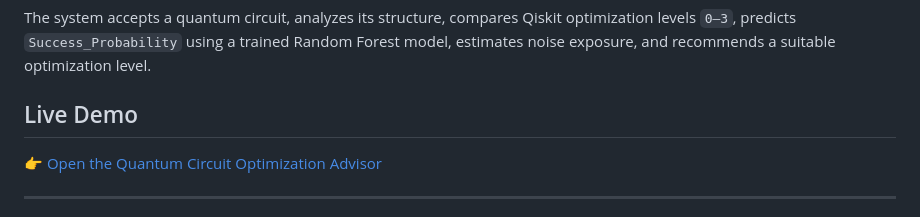
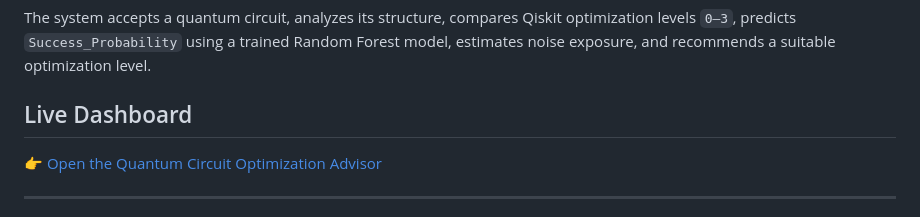
Before and after one commit to Rishithachappidi/Quantum-Circuit-Optimization-Advisor, a Markdown page: README.md, the part around the change. Drawn GitHub-style.

```diff
--- a/README.md
+++ b/README.md
@@ -4,7 +4,7 @@ An interactive quantum circuit analysis and optimization dashboard built using *
 
 The system accepts a quantum circuit, analyzes its structure, compares Qiskit optimization levels `0–3`, predicts `Success_Probability` using a trained Random Forest model, estimates noise exposure, and recommends a suitable optimization level.
 
-## Live Demo
+## Live Dashboard
 
 👉 [Open the Quantum Circuit Optimization Advisor](https://quantum-circuit-optimization-advisor-lqppos4z5vycedajsyflwh.streamlit.app/)
 
```
